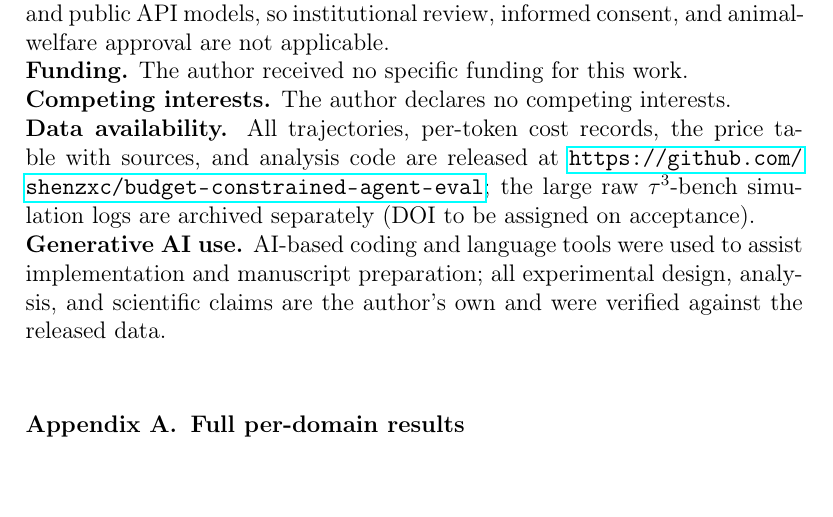
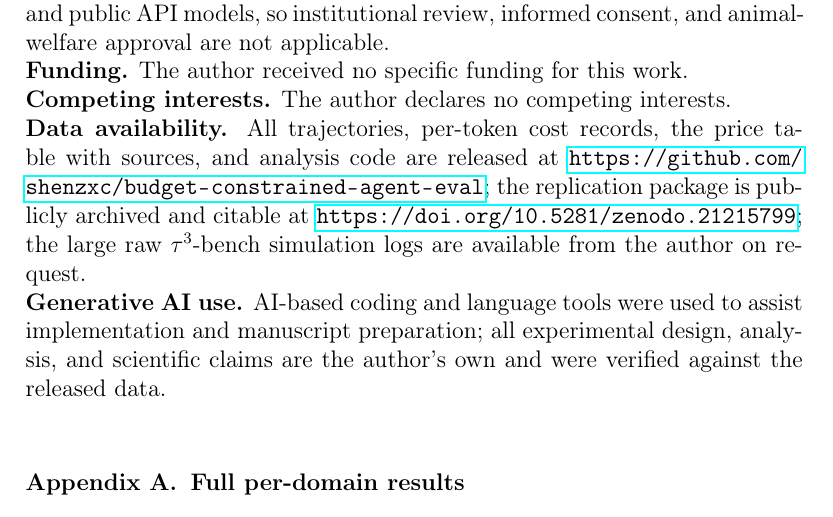
Before and after one commit to shenzxc/budget-constrained-agent-eval, a LaTeX paper (稿件/latex/manuscript.tex): part of page 16 of 22, cut so that both start at the same text. Compiled offline with pdfLaTeX.

Commit message:
Add Zenodo DOI (10.5281/zenodo.21215799) to README and Data Availability; artifact now citable at submission

```diff
--- a/稿件/latex/manuscript.tex
+++ b/稿件/latex/manuscript.tex
@@ -287,7 +287,7 @@ We proposed a budget-constrained evaluation protocol for LLM agents that turns t
 \noindent\textbf{Ethics.} This study involves no human participants, identifiable personal data, or animal experimentation; it uses public benchmarks, simulated users, and public API models, so institutional review, informed consent, and animal-welfare approval are not applicable.\\
 \noindent\textbf{Funding.} The author received no specific funding for this work.\\
 \noindent\textbf{Competing interests.} The author declares no competing interests.\\
-\noindent\textbf{Data availability.} All trajectories, per-token cost records, the price table with sources, and analysis code are released at \url{https://github.com/shenzxc/budget-constrained-agent-eval}; the large raw $\tau^3$-bench simulation logs are archived separately (DOI to be assigned on acceptance).\\
+\noindent\textbf{Data availability.} All trajectories, per-token cost records, the price table with sources, and analysis code are released at \url{https://github.com/shenzxc/budget-constrained-agent-eval}; the replication package is publicly archived and citable at \url{https://doi.org/10.5281/zenodo.21215799}; the large raw $\tau^3$-bench simulation logs are available from the author on request.\\
 \noindent\textbf{Generative AI use.} AI-based coding and language tools were used to assist implementation and manuscript preparation; all experimental design, analysis, and scientific claims are the author's own and were verified against the released data.\\
 
 \appendix
```
Also changed, not shown: README.md, manuscript.pdf.
